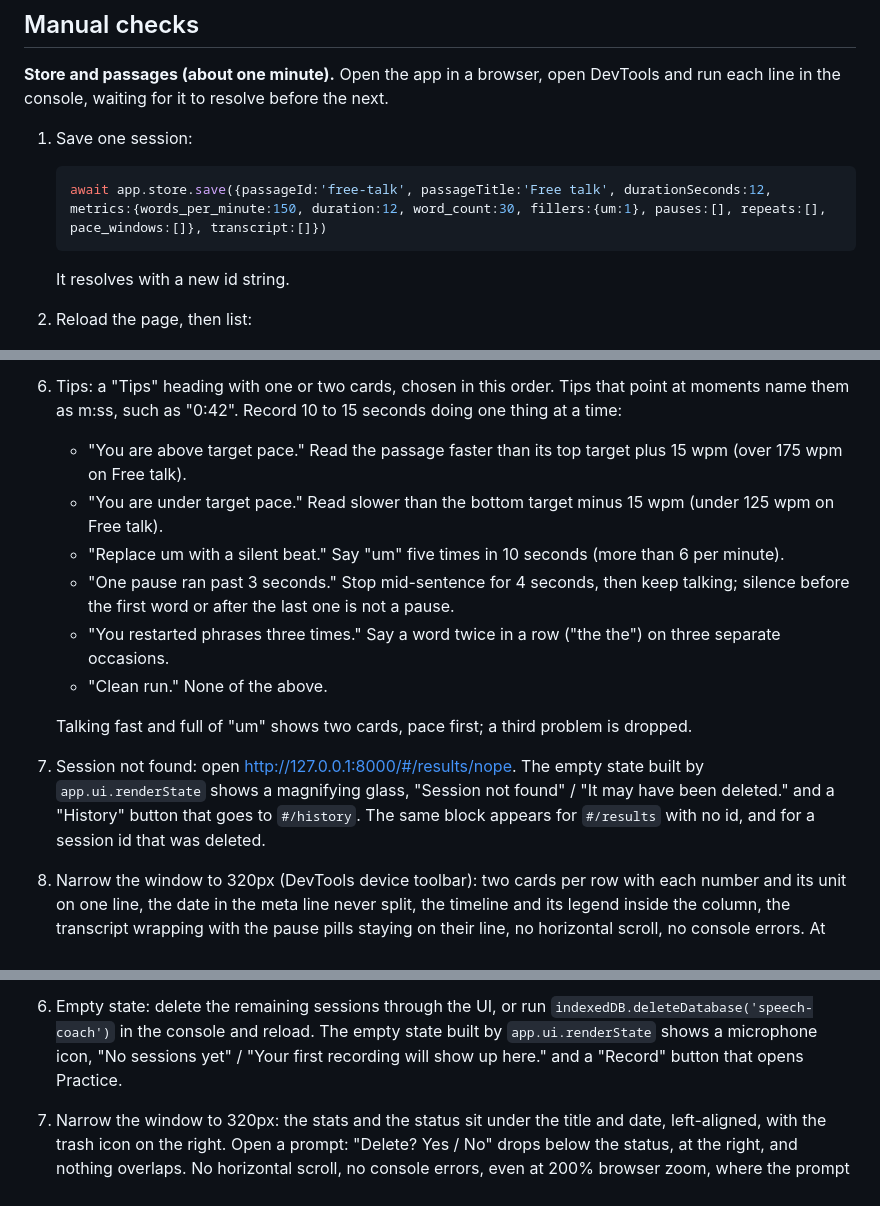
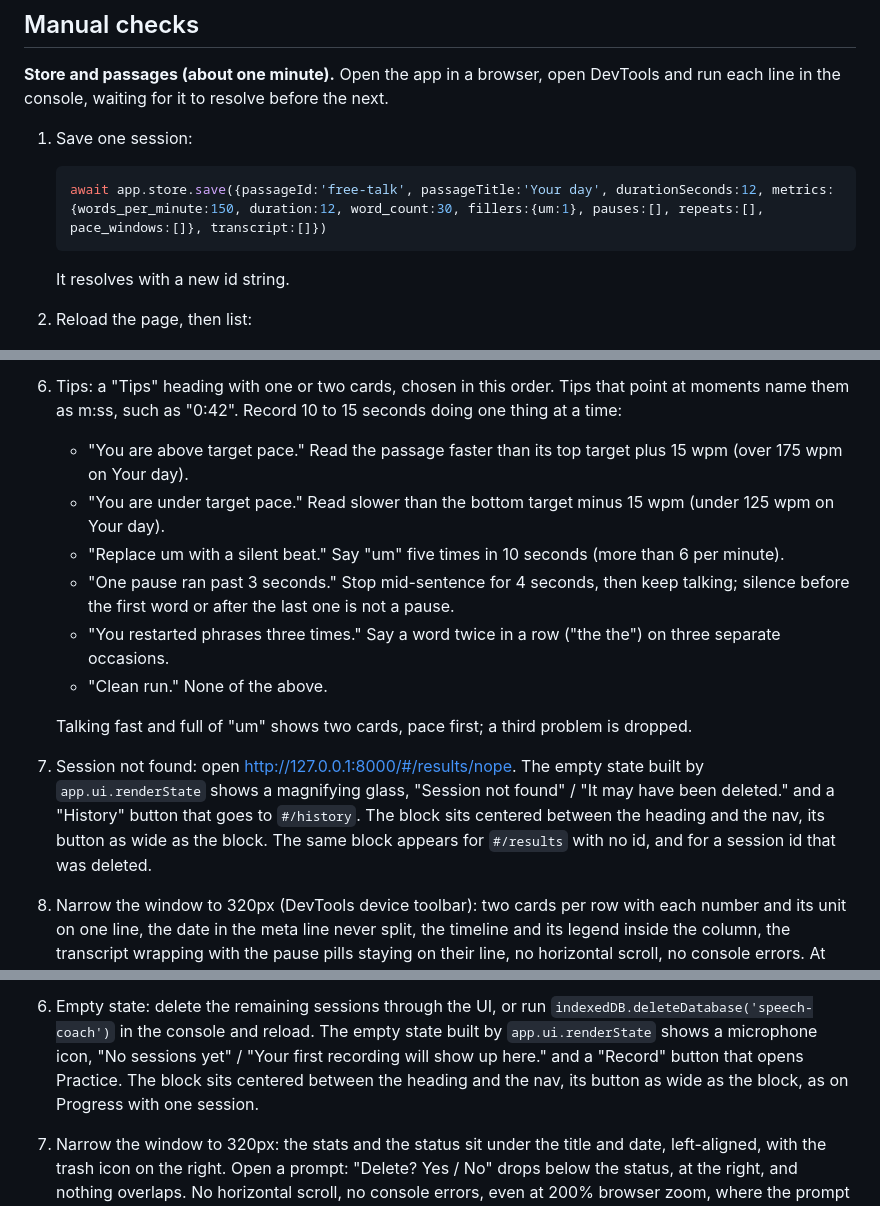
Before and after one commit to abaooba/speech-coach, a Markdown page: frontend/README.md, 3 parts joined by grey strips. Drawn GitHub-style.

Commit message:
README: Your day, ten passages and the centered empty states
The console seeds and the Results pace and tips checks say "Your day" where
they said "Free talk", app.passages.length prints 10, and the History empty
state and Session not found checks say the block sits centered with a wide
button, as Progress's Need two sessions check already did.

Co-Authored-By: Claude Opus 5.5 <noreply@anthropic.com>

````diff
--- a/frontend/README.md
+++ b/frontend/README.md
@@ -12,7 +12,7 @@ each line in the console, waiting for it to resolve before the next.
 1. Save one session:
 
    ```js
-   await app.store.save({passageId:'free-talk', passageTitle:'Free talk', durationSeconds:12, metrics:{words_per_minute:150, duration:12, word_count:30, fillers:{um:1}, pauses:[], repeats:[], pace_windows:[]}, transcript:[]})
+   await app.store.save({passageId:'free-talk', passageTitle:'Your day', durationSeconds:12, metrics:{words_per_minute:150, duration:12, word_count:30, fillers:{um:1}, pauses:[], repeats:[], pace_windows:[]}, transcript:[]})
    ```
 
    It resolves with a new id string.
@@ -189,9 +189,9 @@ sample result", which opens a real sample take on this screen.
    time:
 
    - "You are above target pace." Read the passage faster than its top target plus 15 wpm
-     (over 175 wpm on Free talk).
+     (over 175 wpm on Your day).
    - "You are under target pace." Read slower than the bottom target minus 15 wpm (under
-     125 wpm on Free talk).
+     125 wpm on Your day).
    - "Replace um with a silent beat." Say "um" five times in 10 seconds (more than 6 per
      minute).
    - "One pause ran past 3 seconds." Stop mid-sentence for 4 seconds, then keep talking;
@@ -204,8 +204,9 @@ sample result", which opens a real sample take on this screen.
 
 7. Session not found: open http://127.0.0.1:8000/#/results/nope. The empty state built by
    `app.ui.renderState` shows a magnifying glass, "Session not found" / "It may have been
-   deleted." and a "History" button that goes to `#/history`. The same block appears for
-   `#/results` with no id, and for a session id that was deleted.
+   deleted." and a "History" button that goes to `#/history`. The block sits centered
+   between the heading and the nav, its button as wide as the block. The same block appears
+   for `#/results` with no id, and for a session id that was deleted.
 
 8. Narrow the window to 320px (DevTools device toolbar): two cards per row with each number
    and its unit on one line, the date in the meta line never split, the timeline and its
@@ -256,7 +257,9 @@ or save two with the store check above. Then open http://127.0.0.1:8000/#/histor
 6. Empty state: delete the remaining sessions through the UI, or run
    `indexedDB.deleteDatabase('speech-coach')` in the console and reload. The empty state
    built by `app.ui.renderState` shows a microphone icon, "No sessions yet" / "Your first
-   recording will show up here." and a "Record" button that opens Practice.
+   recording will show up here." and a "Record" button that opens Practice. The block sits
+   centered between the heading and the nav, its button as wide as the block, as on Progress
+   with one session.
 
 7. Narrow the window to 320px: the stats and the status sit under the title and date,
    left-aligned, with the trash icon on the right. Open a prompt: "Delete? Yes / No" drops
````
Also changed, not shown: other parts of frontend/README.md (+3 -3 lines).
